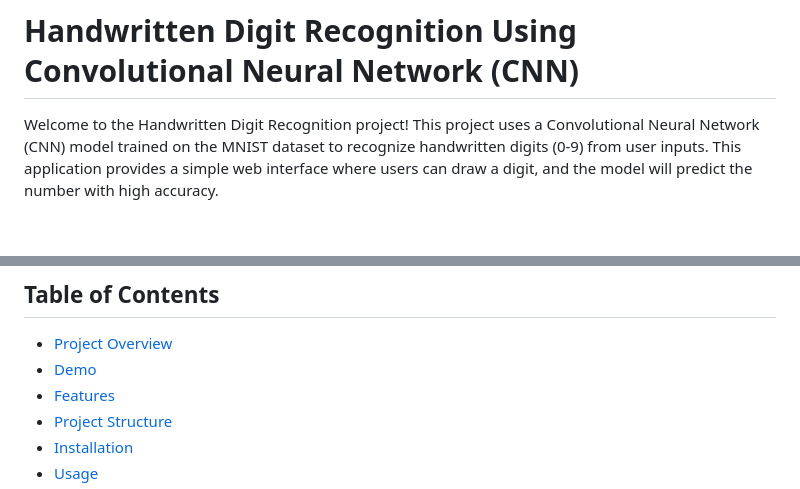
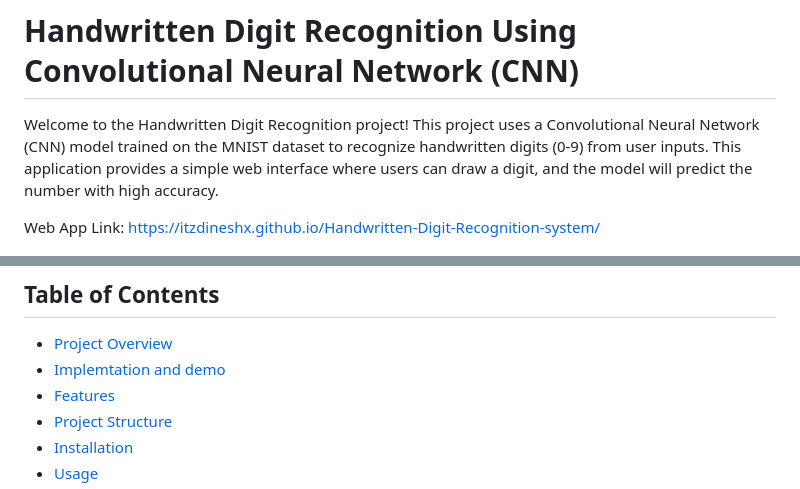
Before and after one commit to itzdineshx/Handwritten-Digit-Recognition-system, a Markdown page: README.md, 2 parts joined by grey strips. Drawn GitHub-style; blank space fills up the shorter version.

```diff
--- a/README.md
+++ b/README.md
@@ -1,12 +1,14 @@
 # Handwritten Digit Recognition Using Convolutional Neural Network (CNN)
 
 Welcome to the Handwritten Digit Recognition project! This project uses a Convolutional Neural Network (CNN) model trained on the MNIST dataset to recognize handwritten digits (0-9) from user inputs. This application provides a simple web interface where users can draw a digit, and the model will predict the number with high accuracy.
+
+Web App Link: https://itzdineshx.github.io/Handwritten-Digit-Recognition-system/
 
 ![App Screenshot](download.png)
 
 ## Table of Contents
 - [Project Overview](#project-overview)
-- [Demo](#demo)
+- [Implemtation and demo](#implementation-&-demo)
 - [Features](#features)
 - [Project Structure](#project-structure)
 - [Installation](#installation)
```
Also changed, not shown: other parts of README.md (+1 -1 lines).
